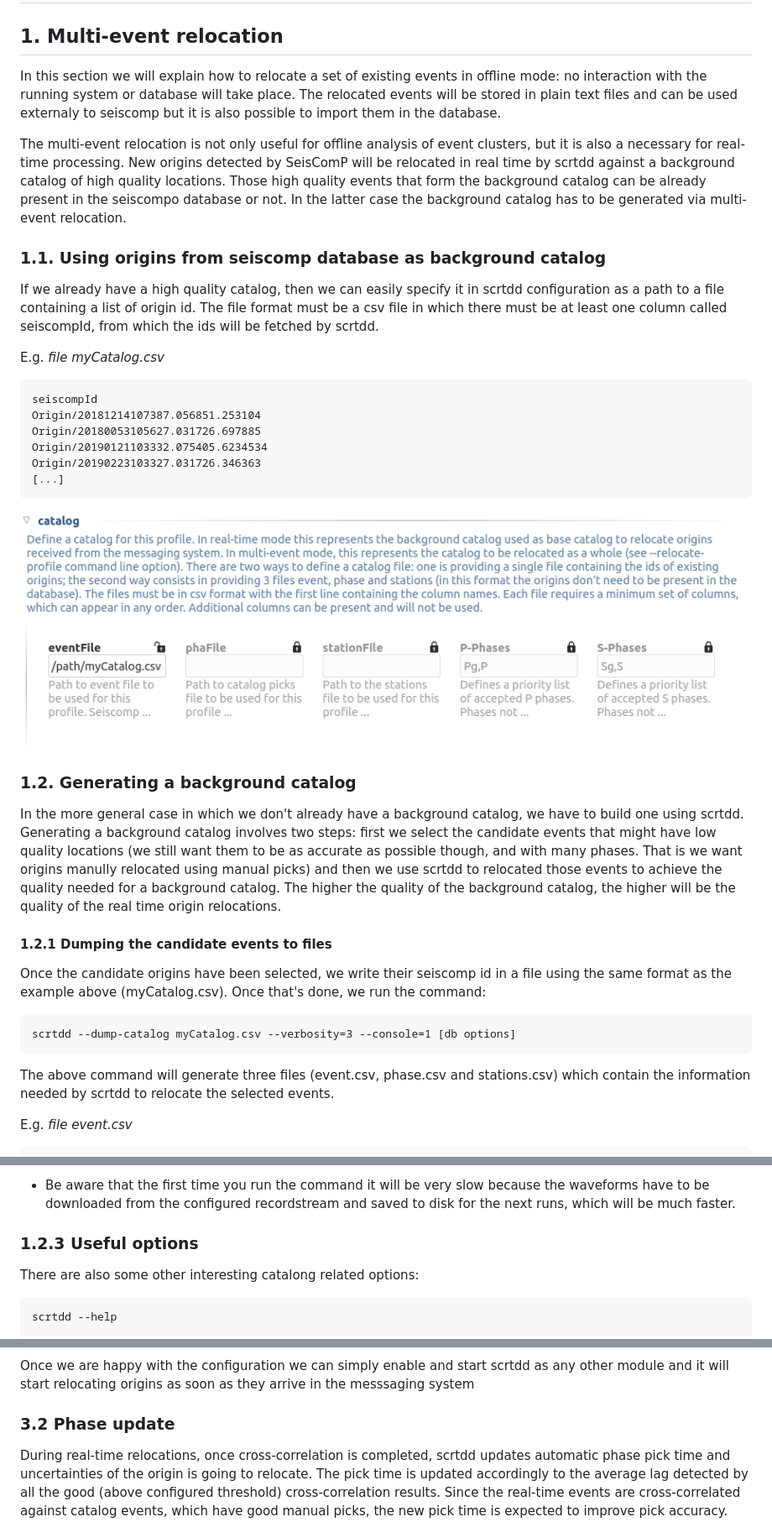
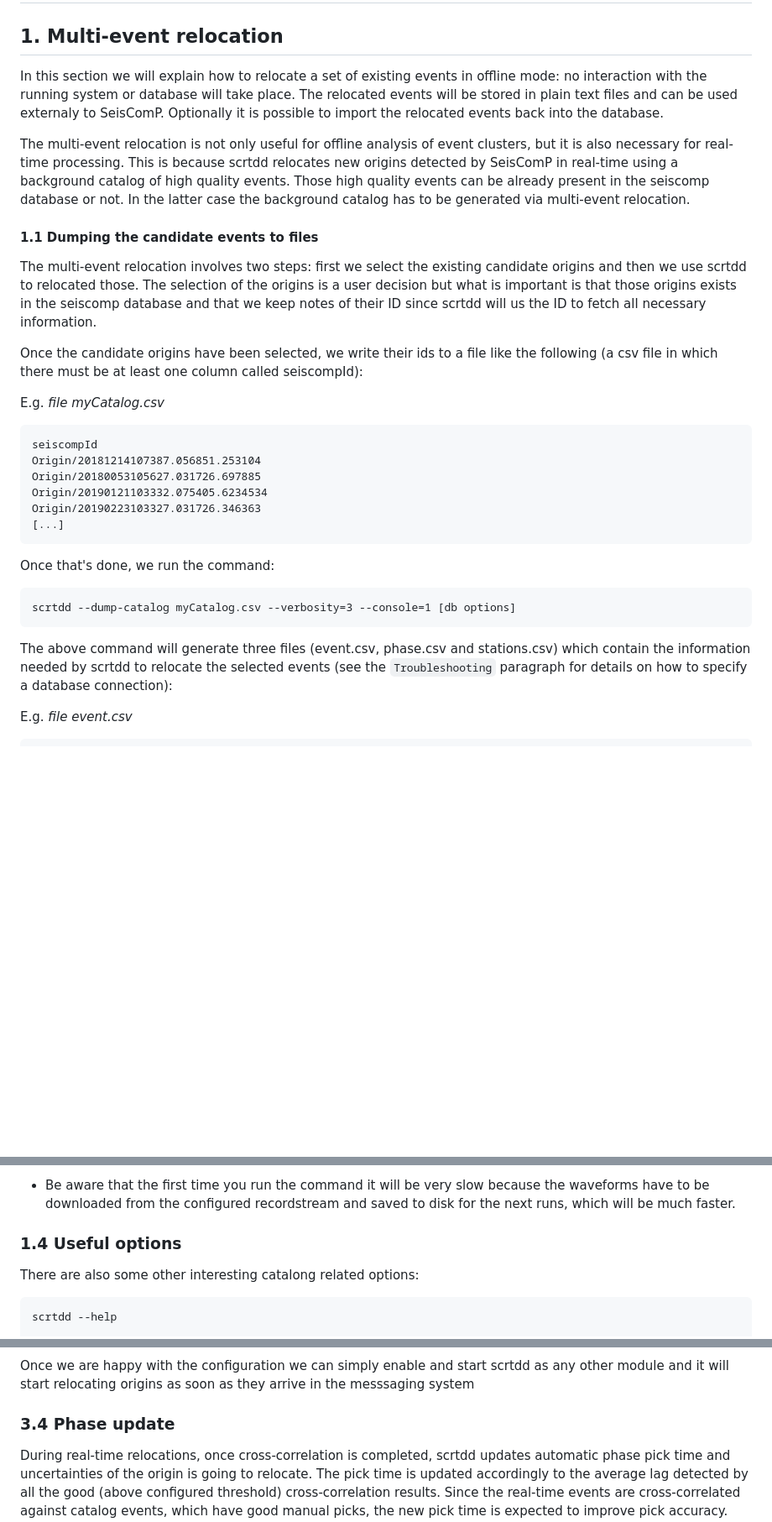
Before and after one commit to swiss-seismological-service/scrtdd, a Markdown page: README.md, 3 parts joined by grey strips. Shown at 84% size. Drawn GitHub-style; pictures changed too: data/catalog-selection1.png; blank space fills up the shorter version.

````diff
--- a/README.md
+++ b/README.md
@@ -56,13 +56,15 @@ For compiling SeisComP, please refer to https://github.com/SeisComP/seiscomp#bui
 
 ## 1. Multi-event relocation
 
-In this section we will explain how to relocate a set of existing events in offline mode: no interaction with the running system or database will take place. The relocated events will be stored in plain text files and can be used externaly to seiscomp but it is also possible to import them in the database.
+In this section we will explain how to relocate a set of existing events in offline mode: no interaction with the running system or database will take place. The relocated events will be stored in plain text files and can be used externaly to SeisComP. Optionally it is possible to import the relocated events back into the database.
 
-The multi-event relocation is not only useful for offline analysis of event clusters, but it is also a necessary for real-time processing. New origins detected by SeisComP will be relocated in real time by scrtdd against a background catalog of high quality locations. Those high quality events that form the background catalog can be already present in the seiscompo database or not. In the latter case the background catalog has to be generated via multi-event relocation.
+The multi-event relocation is not only useful for offline analysis of event clusters, but it is also  necessary for real-time processing. This is because scrtdd relocates new origins detected by SeisComP in real-time using a background catalog of high quality events. Those high quality events can be already present in the seiscomp database or not. In the latter case the background catalog has to be generated via multi-event relocation.
 
-### 1.1. Using origins from seiscomp database as background catalog
+#### 1.1 Dumping the candidate events to files
 
-If we already have a high quality catalog, then we can easily specify it in scrtdd configuration as a path to a file containing a list of origin id. The file format must be a csv file in which there must be at least one column called seiscompId, from which the ids will be fetched by scrtdd.
+The multi-event relocation involves two steps: first we select the existing candidate origins and then we use scrtdd to relocated those. The selection of the origins is a user decision but what is important is that those origins exists in the seiscomp database and that we keep notes of their ID since scrtdd will us the ID to fetch all necessary information.
+
+Once the candidate origins have been selected, we write their ids to a file like the following (a csv file in which there must be at least one column called seiscompId):
 
 E.g. *file myCatalog.csv*
 
@@ -75,21 +77,13 @@ Origin/20190223103327.031726.346363
 [...]
 ```
 
-![Catalog selection option](/data/catalog-selection1.png?raw=true "Catalog selection from event/origin ids")
-
-### 1.2. Generating a background catalog
-
-In the more general case in which we don't already have a background catalog, we have to build one using scrtdd. Generating a background catalog involves two steps: first we select the candidate events that might have low quality locations (we still want them to be as accurate as possible though, and with many phases. That is we want origins manully relocated using manual picks) and then we use scrtdd to relocated those events to achieve the quality needed for a background catalog. The higher the quality of the background catalog, the higher will be the quality of the real time origin relocations.
-
-#### 1.2.1 Dumping the candidate events to files
-
-Once the candidate origins have been selected, we write their seiscomp id in a file using the same format as the example above (myCatalog.csv). Once that's done, we run the command:
+Once that's done, we run the command:
 
 ```
 scrtdd --dump-catalog myCatalog.csv --verbosity=3 --console=1 [db options]
 ```
 
-The above command will generate three files (event.csv, phase.csv and stations.csv) which contain the information needed by scrtdd to relocate the selected events.
+The above command will generate three files (event.csv, phase.csv and stations.csv) which contain the information needed by scrtdd to relocate the selected events (see the `Troubleshooting` paragraph for details on how to specify a database connection):
 
 E.g. *file event.csv*
 
@@ -184,7 +179,7 @@ Notes:
 - Be aware that the first time you run the command it will be very slow because the waveforms have to be downloaded from the configured recordstream and saved to disk for the next runs, which will be much faster.
 
 
-### 1.2.3 Useful options
+### 1.4 Useful options
 
 There are also some other interesting catalong related options:
 
@@ -466,7 +484,7 @@ As an example you can see below the single event relocation of several manually
 
 Once we are happy with the configuration we can simply enable and start scrtdd as any other module and it will start relocating origins as soon as they arrive in the messsaging system
 
-### 3.2 Phase update
+### 3.4 Phase update
 
 During real-time relocations, once cross-correlation is completed, scrtdd updates automatic phase pick time and uncertainties of the origin is going to relocate. The pick time is updated accordingly to the average lag detected by all the good (above configured threshold) cross-correlation results. Since the real-time events are cross-correlated against catalog events, which have good manual picks, the new pick time is expected to improve pick accuracy. Also the pick uncertainty is derived from the uncertainties of catalog-events. If there is no cross-correlations result above the configured threshold, the pick time is kept untouched.
 
````
Also changed, not shown: other parts of README.md (+43 -19 lines), data/catalog-selection3.png, data/catalog-selection4.png (added).
